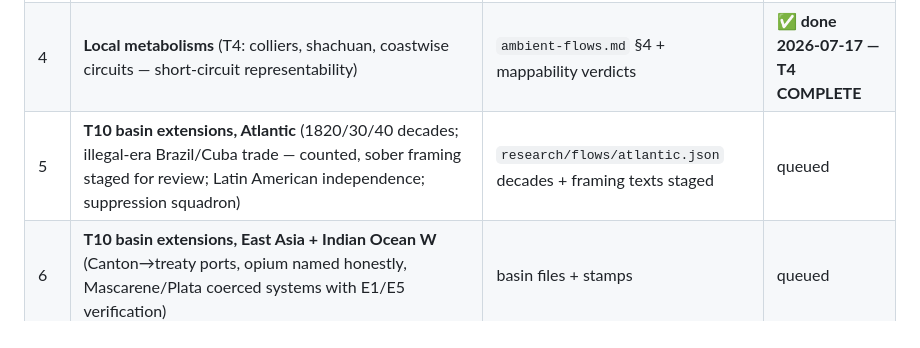
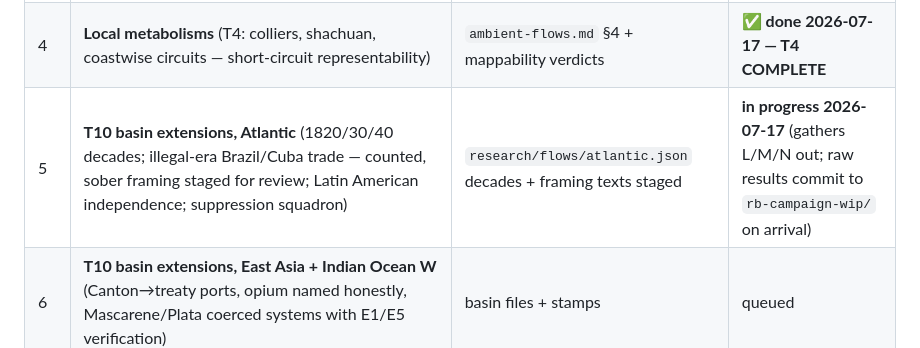
Before and after one commit to casusscribere/idle-sails, a Markdown page: research/rb-campaign.md, the part around the change. GitHub-like rendering.

Commit message:
marks Phase-RB chunk 5 in progress (Atlantic 1815-50 gathers out)
Co-Authored-By: Claude Fable 5 <noreply@anthropic.com>

```diff
--- a/research/rb-campaign.md
+++ b/research/rb-campaign.md
@@ -26,7 +26,7 @@ RANKING queue if a task completes; (5) commit.
 | 2 | **Fisheries & whaling as grounds-traffic** (T4 fisheries strand + PLAN-4 E3 verification + T8 Iceland/North-Atlantic + Bergen/Trondheim stockfish) | `ambient-flows.md` §2 + E3 stamps + T8 partial | **✅ done 2026-07-16** |
 | 3 | **Scheduled & state services** (T4: Falmouth packets, correo marítimo, caravane services, Surat–Jeddah hajj + PLAN-4 E6 verification; T10 packet lines 1818–50) | `ambient-flows.md` §3 | **✅ done 2026-07-16** |
 | 4 | **Local metabolisms** (T4: colliers, shachuan, coastwise circuits — short-circuit representability) | `ambient-flows.md` §4 + mappability verdicts | **✅ done 2026-07-17 — T4 COMPLETE** |
-| 5 | **T10 basin extensions, Atlantic** (1820/30/40 decades; illegal-era Brazil/Cuba trade — counted, sober framing staged for review; Latin American independence; suppression squadron) | `research/flows/atlantic.json` decades + framing texts staged | queued |
+| 5 | **T10 basin extensions, Atlantic** (1820/30/40 decades; illegal-era Brazil/Cuba trade — counted, sober framing staged for review; Latin American independence; suppression squadron) | `research/flows/atlantic.json` decades + framing texts staged | **in progress 2026-07-17** (gathers L/M/N out; raw results commit to `rb-campaign-wip/` on arrival) |
 | 6 | **T10 basin extensions, East Asia + Indian Ocean W** (Canton→treaty ports, opium named honestly, Mascarene/Plata coerced systems with E1/E5 verification) | basin files + stamps | queued |
 | 7 | **T10 basin extensions, Baltic/Med/Bengal** (Sound Toll to 1857, échelles after Barbary ends, country trade) | basin files | queued |
 | 8 | **T10 new-port dossiers + wars sweep** (Singapore, Hong Kong, Valparaíso, Sydney, New Orleans; wars 1815–50 incl. Navarino, Opium War) | `port-flow-candidates` pattern dossiers + wars.json inputs | queued |
```
